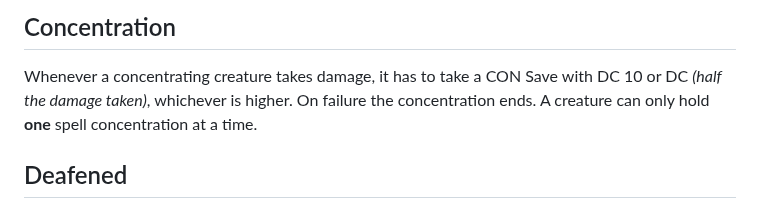
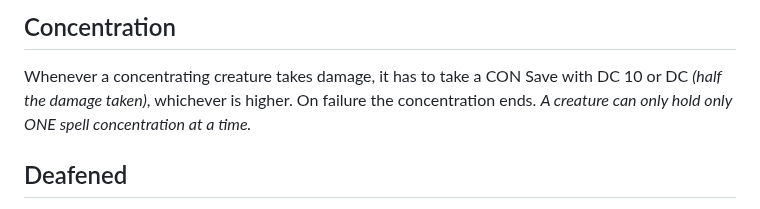
Before and after one commit to Ninetalesgh/dndcampaign, a Markdown page: vault/database/conditions.md, the part around the change. GitHub-like rendering.

Commit message:
update main

```diff
--- a/vault/database/conditions.md
+++ b/vault/database/conditions.md
@@ -15,7 +15,7 @@ A charmed creature can't attack the charmer or target the charmer with harmful m
 The charmer has advantage on any ability check to interact with the charmed creature socially.
 ## Concentration
 Whenever a concentrating creature takes damage, it has to take a CON Save with DC 10 or DC *(half the damage taken)*, whichever is higher. On failure the concentration ends.
-A creature can only hold **one** spell concentration at a time.
+*A creature can only hold only ONE spell concentration at a time.*
 ## Deafened
 A deafened creature automatically fails ability checks that require hearing.
 It is immune to thunder damage.
```
